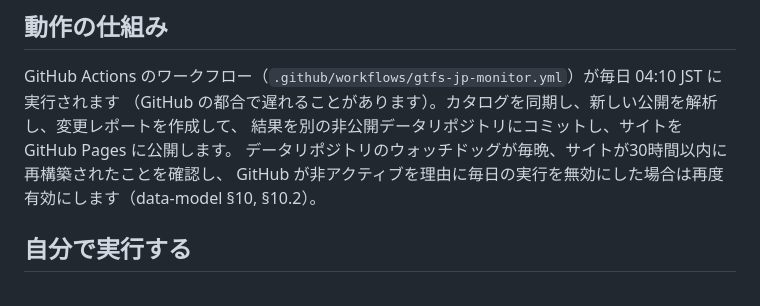
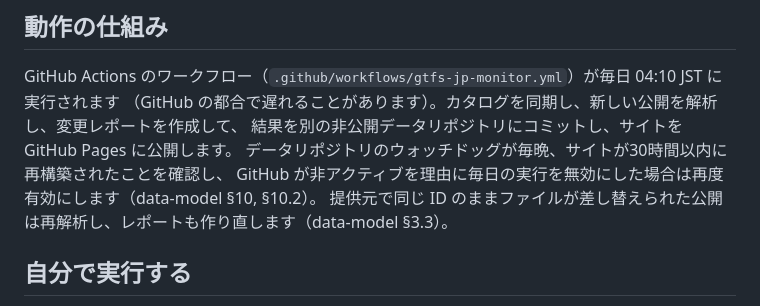
Before and after one commit to ttezer/gtfs-jp-monitor, a Markdown page: README.ja.md, the part around the change. Rendered like a GitHub page.

Commit message:
Mention re-analysis of replaced files in the READMEs

```diff
--- a/README.ja.md
+++ b/README.ja.md
@@ -31,6 +31,7 @@ GitHub Actions のワークフロー（`.github/workflows/gtfs-jp-monitor.yml`
 結果を別の非公開データリポジトリにコミットし、サイトを GitHub Pages に公開します。
 データリポジトリのウォッチドッグが毎晩、サイトが30時間以内に再構築されたことを確認し、
 GitHub が非アクティブを理由に毎日の実行を無効にした場合は再度有効にします（data-model §10, §10.2）。
+提供元で同じ ID のままファイルが差し替えられた公開は再解析し、レポートも作り直します（data-model §3.3）。
 
 ## 自分で実行する
 
```
Also changed, not shown: README.md (+2 -1 lines), README.tr.md (+2 -1 lines).
